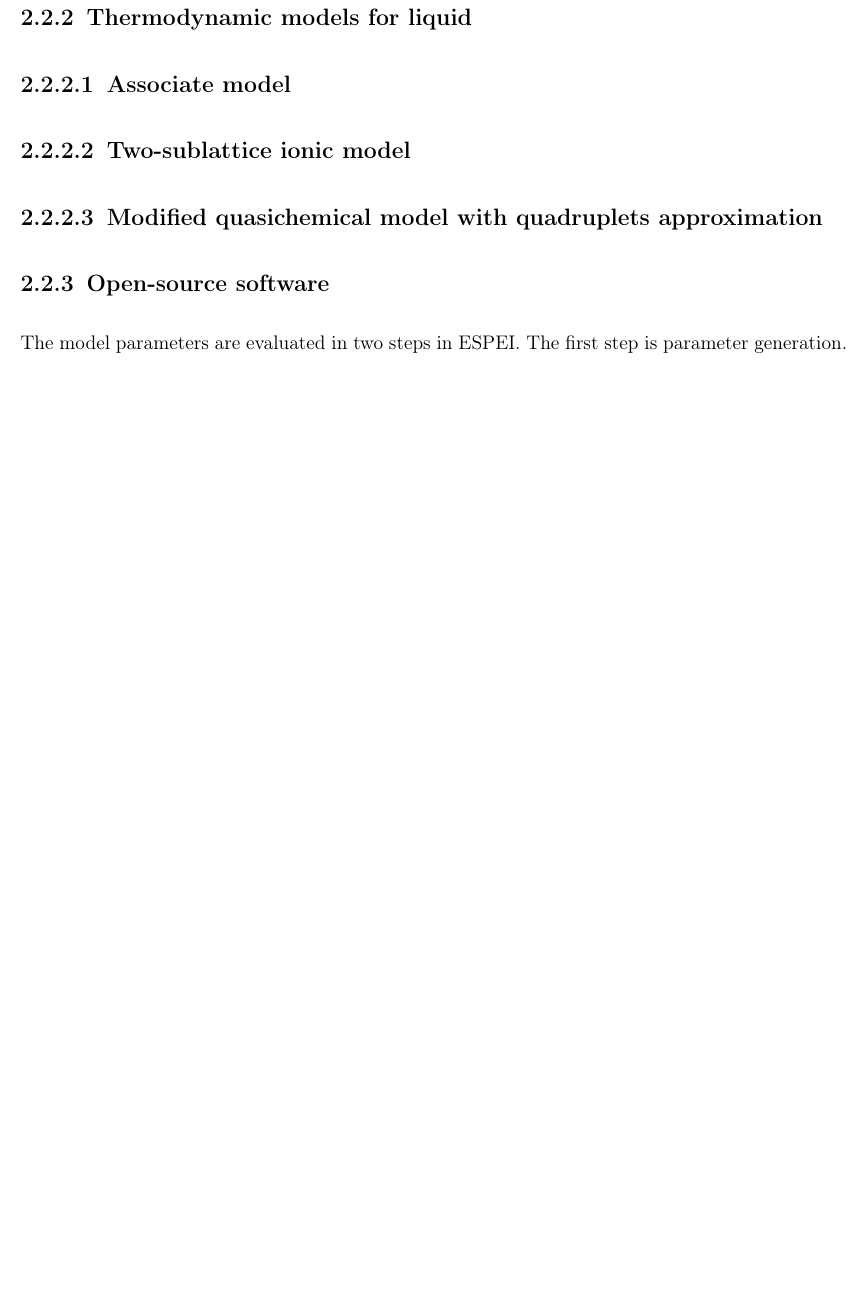
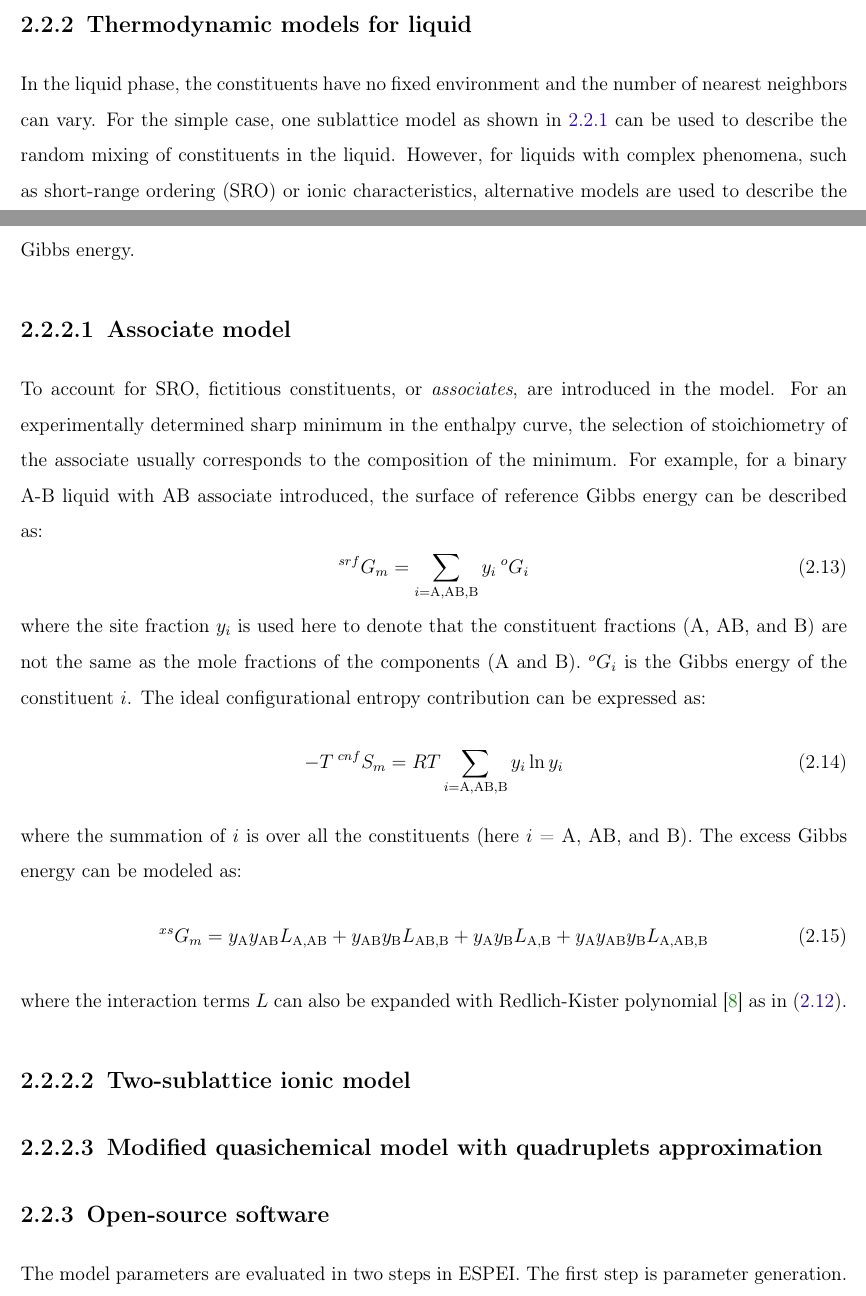
Before and after one commit to RushiGong/Dissertation, a LaTeX thesis (main.tex, which reads methodology.tex): part of page 17 of 73 before the commit and two parts of pages 16 and 17 of 74 after it, the two joined at a grey line, cut so that both start at the same text, the shorter picture padded with empty space. Compiled offline with pdfLaTeX.

Commit message:
Associate model

```diff
--- a/methodology.tex
+++ b/methodology.tex
@@ -72,9 +72,23 @@ with a fixed composition. It is used as a model for the stoichiometric compound
 
 \subsection{Thermodynamic models for liquid} \label{method:ssec:liqmodels}
 %Introducting paragraph
+In the liquid phase, the constituents have no fixed environment and the number of nearest neighbors can vary. For the simple case, one sublattice model as shown in \ref{method:ssec:CEF} can be used to describe the random mixing of constituents in the liquid. However, for liquids with complex phenomena, such as short-range ordering (SRO) or ionic characteristics, alternative models are used to describe the Gibbs energy.
 
 \subsubsection{Associate model} \label{method:sssec:assm}
 %Introducting paragraph
+To account for SRO, fictitious constituents, or \textit{associates}, are introduced in the model. For an experimentally determined sharp minimum in the enthalpy curve, the selection of stoichiometry of the associate usually corresponds to the composition of the minimum. For example, for a binary A-B liquid with AB associate introduced, the surface of reference Gibbs energy can be described as:
+\begin{equation} \label{method:eq:assmGsrf}
+    ^{srf}G_m=\sum_{i={\rm A,AB,B}} y_i\:^{o}G_{i}
+\end{equation}
+where the site fraction $y_i$ is used here to denote that the constituent fractions (A, AB, and B) are not the same as the mole fractions of the components (A and B). $^{o}G_{i}$ is the Gibbs energy of the constituent $i$. The ideal configurational entropy contribution can be expressed as:
+\begin{equation} \label{method:eq:assmScnf}
+    -T\:^{cnf}S_m=RT\sum_{i={\rm A,AB,B}}y_i\ln y_i
+\end{equation}
+where the summation of $i$ is over all the constituents (here $i$ = A, AB, and B). The excess Gibbs energy can be modeled as:
+\begin{equation} \label{method:eq:assmGex}
+    ^{xs}G_m=y_{\rm A}y_{\rm AB}L_{\rm A,AB}+y_{\rm AB}y_{\rm B}L_{\rm AB,B}+y_{\rm A}y_{\rm B}L_{\rm A,B}+y_{\rm A}y_{\rm AB}y_{\rm B}L_{\rm A,AB,B}
+\end{equation}
+where the interaction terms $L$ can also be expanded with Redlich-Kister polynomial \cite{redlich1948algebraic} as in (\ref{method:eq:CEFLT}).
 
 \subsubsection{Two-sublattice ionic model} \label{method:sssec:ionic}
 %Introducting paragraph
```
Also changed, not shown: references.bib (+1 -1 lines), methodology.tex (2 more changed lines).
